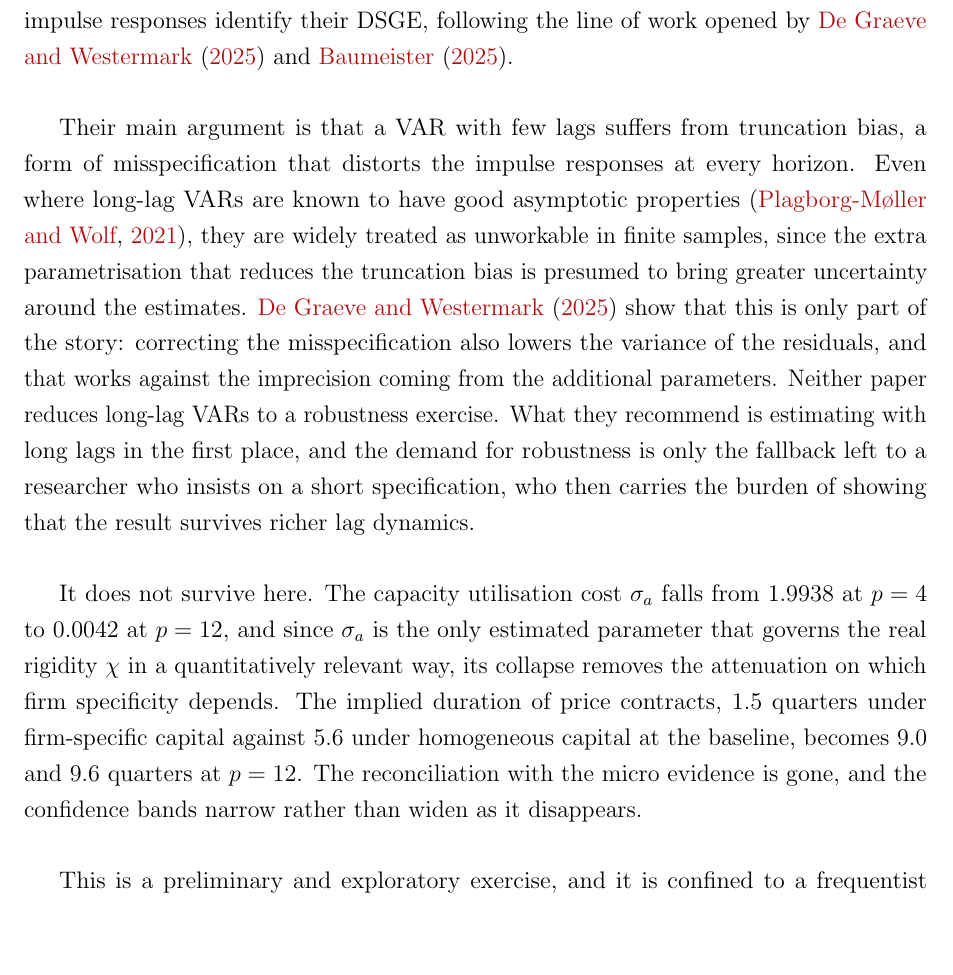
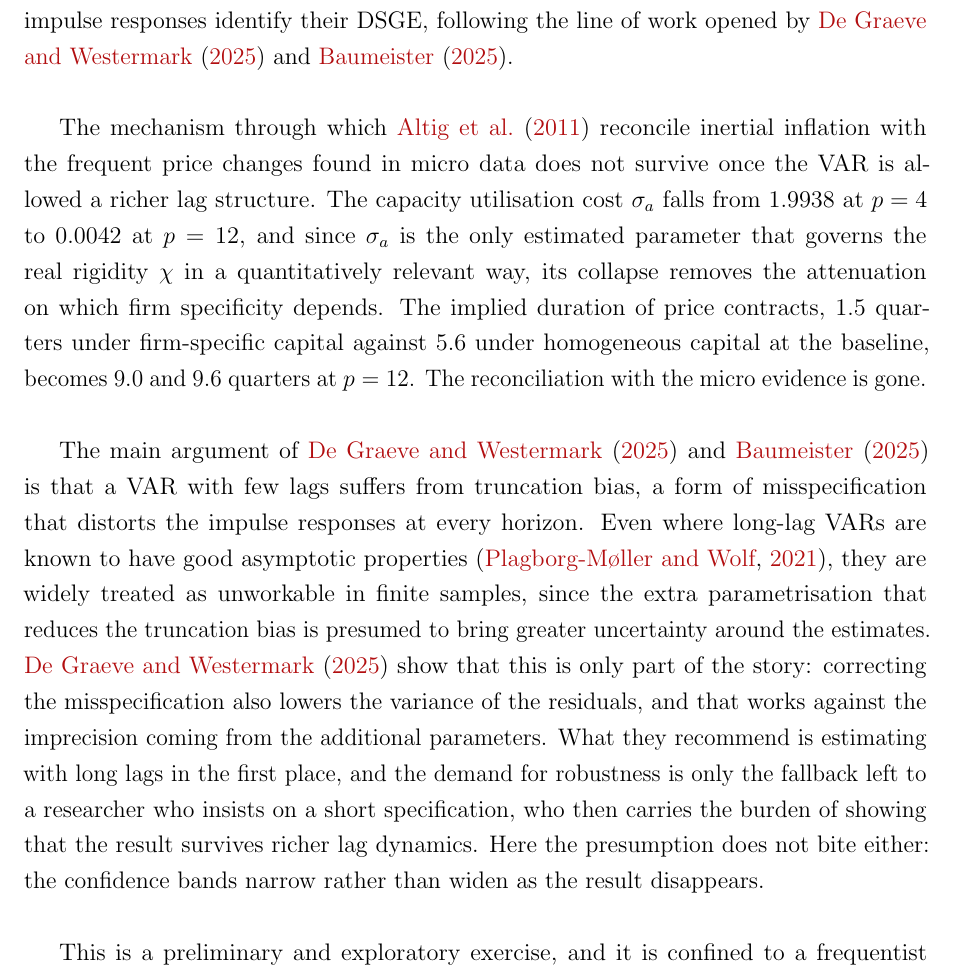
Before and after one commit to lorenzodelcol99/MSc_Thesis, a LaTeX thesis (Thesis_Text/Del_Col_Text/main.tex): part of page 37 of 71, cut so that both start at the same text, the shorter picture padded with empty space. Compiled offline with pdfLaTeX.

Commit message:
Re written the conclusions

```diff
--- a/Thesis_Text/Del_Col_Text/main.tex
+++ b/Thesis_Text/Del_Col_Text/main.tex
@@ -1369,33 +1369,33 @@ responses identify their DSGE, following the line of work opened by \citet{Long_
 \citet{Baumeister2025}.
 \\
 
-Their main argument is that a VAR with few lags suffers from truncation bias, a form of
-misspecification that distorts the impulse responses at every horizon. Even where long-lag VARs
-are known to have good asymptotic properties \citep{Plagborg-Moller_Wolf2021}, they are widely
-treated as unworkable in finite samples, since the extra parametrisation that reduces the
-truncation bias is presumed to bring greater uncertainty around the estimates.
-\citet{Long_Lag2025} show that this is only part of the story: correcting the misspecification
-also lowers the variance of the residuals, and that works against the imprecision coming from the
-additional parameters. Neither paper reduces long-lag VARs to a robustness exercise. What they
-recommend is estimating with long lags in the first place, and the demand for robustness is only
-the fallback left to a researcher who insists on a short specification, who then carries the
-burden of showing that the result survives richer lag dynamics.
-\\
-
-It does not survive here. The capacity utilisation cost $\sigma_a$ falls from $1.9938$ at
-$p = 4$ to $0.0042$ at $p = 12$, and since $\sigma_a$ is the only estimated parameter that governs
-the real rigidity $\chi$ in a quantitatively relevant way, its collapse removes the attenuation on
-which firm specificity depends. The implied duration of price contracts, $1.5$ quarters under
-firm-specific capital against $5.6$ under homogeneous capital at the baseline, becomes $9.0$ and
-$9.6$ quarters at $p = 12$. The reconciliation with the micro evidence is gone, and the confidence
-bands narrow rather than widen as it disappears.
+The mechanism through which \citet{ACEL2011} reconcile inertial inflation with the frequent price
+changes found in micro data does not survive once the VAR is allowed a richer lag structure. The
+capacity utilisation cost $\sigma_a$ falls from $1.9938$ at $p = 4$ to $0.0042$ at $p = 12$, and
+since $\sigma_a$ is the only estimated parameter that governs the real rigidity $\chi$ in a
+quantitatively relevant way, its collapse removes the attenuation on which firm specificity
+depends. The implied duration of price contracts, $1.5$ quarters under firm-specific capital
+against $5.6$ under homogeneous capital at the baseline, becomes $9.0$ and $9.6$ quarters at
+$p = 12$. The reconciliation with the micro evidence is gone.
+\\
+
+The main argument of \citet{Long_Lag2025} and \citet{Baumeister2025} is that a VAR with few lags
+suffers from truncation bias, a form of misspecification that distorts the impulse responses at
+every horizon. Even where long-lag VARs are known to have good asymptotic properties
+\citep{Plagborg-Moller_Wolf2021}, they are widely treated as unworkable in finite samples, since
+the extra parametrisation that reduces the truncation bias is presumed to bring greater uncertainty
+around the estimates. \citet{Long_Lag2025} show that this is only part of the story: correcting the
+misspecification also lowers the variance of the residuals, and that works against the imprecision
+coming from the additional parameters. What they recommend is estimating with long lags in the first place, and the demand for
+robustness is only the fallback left to a researcher who insists on a short specification, who then
+carries the burden of showing that the result survives richer lag dynamics. Here the presumption
+does not bite either: the confidence bands narrow rather than widen as the result disappears.
 \\
 
 This is a preliminary and exploratory exercise, and it is confined to a frequentist medium-scale
 VAR used as a source of moments to estimate a DSGE. A natural next step is to ask how long-lag
 VARs behave in a comparable setting once the parametrisation is disciplined differently, through
 shrinkage techniques such as ridge or lasso, or through priors in a Bayesian setting.
-\\
 
 Despite the limitation of this work, this study draws attention to the choice of lag length, which in
 applied macroeconomics is usually settled by forecasting information criteria or by convention.
```
Also changed, not shown: Thesis_Text/Del_Col_Text/main.pdf.
